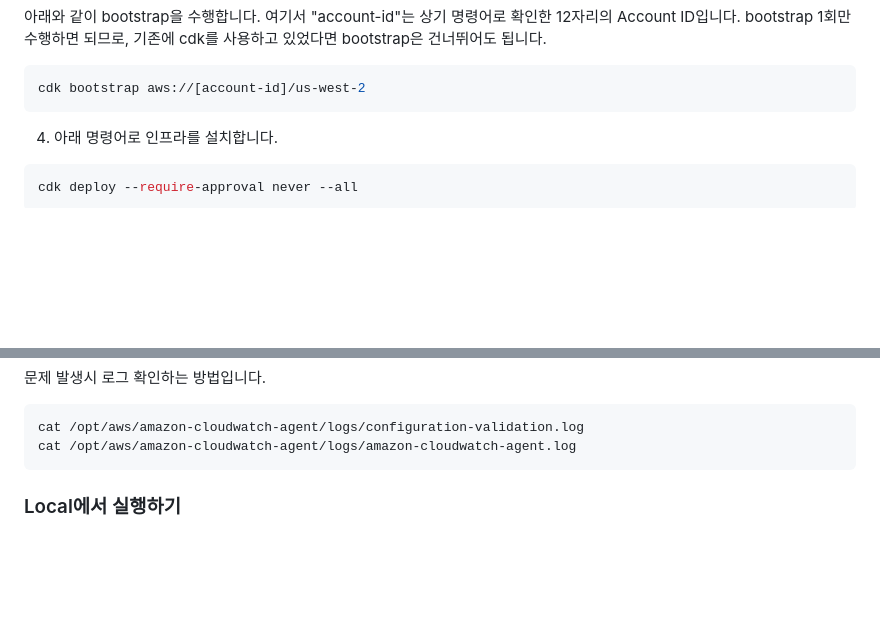
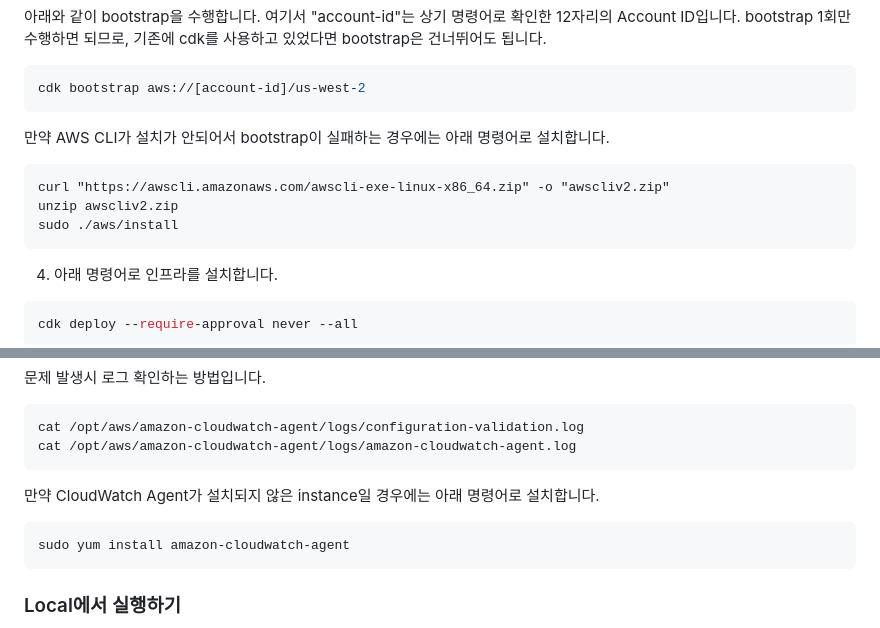
Before and after one commit to kyopark2014/agentic-workflow, a Markdown page: deployment.md, 2 parts joined by grey strips. Drawn GitHub-style; blank space fills up the shorter version.

````diff
--- a/deployment.md
+++ b/deployment.md
@@ -76,6 +76,14 @@ aws sts get-caller-identity --query Account --output text
 
 ```java
 cdk bootstrap aws://[account-id]/us-west-2
+```
+
+만약 AWS CLI가 설치가 안되어서 bootstrap이 실패하는 경우에는 아래 명령어로 설치합니다.
+
+```text
+curl "https://awscli.amazonaws.com/awscli-exe-linux-x86_64.zip" -o "awscliv2.zip"
+unzip awscliv2.zip
+sudo ./aws/install
 ```
 
 4) 아래 명령어로 인프라를 설치합니다.
@@ -215,6 +223,11 @@ cat /opt/aws/amazon-cloudwatch-agent/logs/configuration-validation.log
 cat /opt/aws/amazon-cloudwatch-agent/logs/amazon-cloudwatch-agent.log
 ```
 
+만약 CloudWatch Agent가 설치되지 않은 instance일 경우에는 아래 명령어로 설치합니다.
+
+```text
+sudo yum install amazon-cloudwatch-agent
+```
 
 ### Local에서 실행하기
 
````
